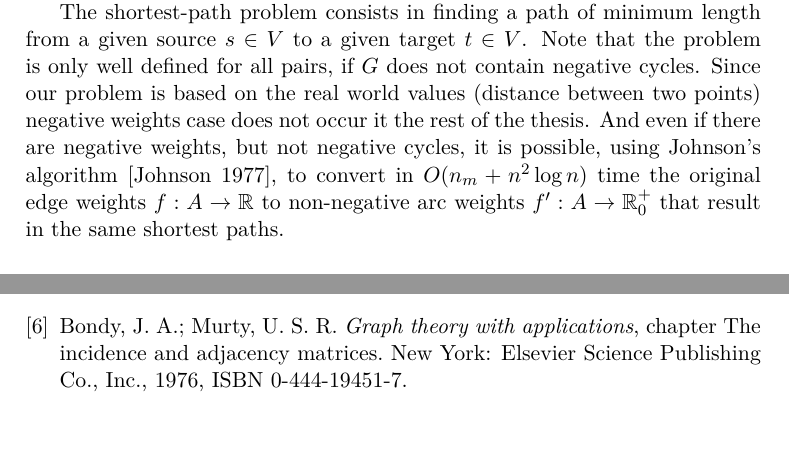
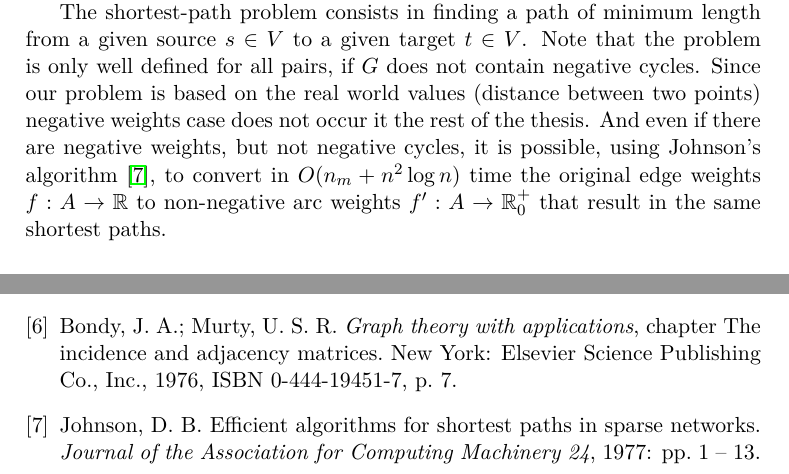
Before and after one commit to Lukas005/Diplomka, a LaTeX thesis (MT_Lukas_Koc.tex, which reads mybibliographyfile.bib): two parts of pages 27 and 33 of 37, joined at a grey line, cut so that both start at the same text, the shorter picture padded with empty space. Compiled offline with pdfLaTeX; a LaTeX package or settings file that is missing is left out.

Commit message:
Add Johnson77 reference

```diff
--- a/MT_Lukas_Koc.tex
+++ b/MT_Lukas_Koc.tex
@@ -365,7 +365,7 @@ The length of a path is the sum of the weights of its edges. In this sense the w
 The shortest-path problem consists in finding a path of minimum length from a given source $s \in V$ to a given target $t \in V$.
 Note that the problem is only well defined for all pairs, if $G$ does not contain negative cycles.
 Since our problem is based on the real world values (distance between two points) negative weights case does not occur it the rest of the thesis.
-And even if there are negative weights, but not negative cycles, it is possible, using Johnson's algorithm [Johnson 1977], to convert in $O(n_m + n^2 \log n)$ time the original edge weights $f: A \to \mathbb{R}$ to non-negative arc weights $ f': A \to \mathbb{R}^+_0$ that result in the same shortest paths.
+And even if there are negative weights, but not negative cycles, it is possible, using Johnson's algorithm \cite{Johnson77}, to convert in $O(n_m + n^2 \log n)$ time the original edge weights $f: A \to \mathbb{R}$ to non-negative arc weights $ f': A \to \mathbb{R}^+_0$ that result in the same shortest paths.
 
 \subsection{Dijkstra algorithm}
 
--- a/mybibliographyfile.bib
+++ b/mybibliographyfile.bib
@@ -27,7 +27,8 @@
 	isbn="0-444-19451-7",
 	publisher="New York: Elsevier Science Publishing Co., Inc.",
 	chapter="The incidence and adjacency matrices",
-	year="1976"
+	year="1976",
+	pages = "7"
 }
 
 @MANUAL{iso690,
@@ -86,3 +87,11 @@
  howpublished = {\url{http://www.eea.europa.eu/about-us}},
  note = {[cit. 2016-09-06]}
 }
+
+@article{Johnson77,
+ author={D. B. Johnson},
+ year={1977},
+ title = {Efficient algorithms for shortest paths in sparse networks},
+ journal = {Journal of the Association for Computing Machinery 24},
+ pages = {1 -- 13}
+}
```
Also changed, not shown: MT_Lukas_Koc.bbl, MT_Lukas_Koc.pdf, 4 other files.
